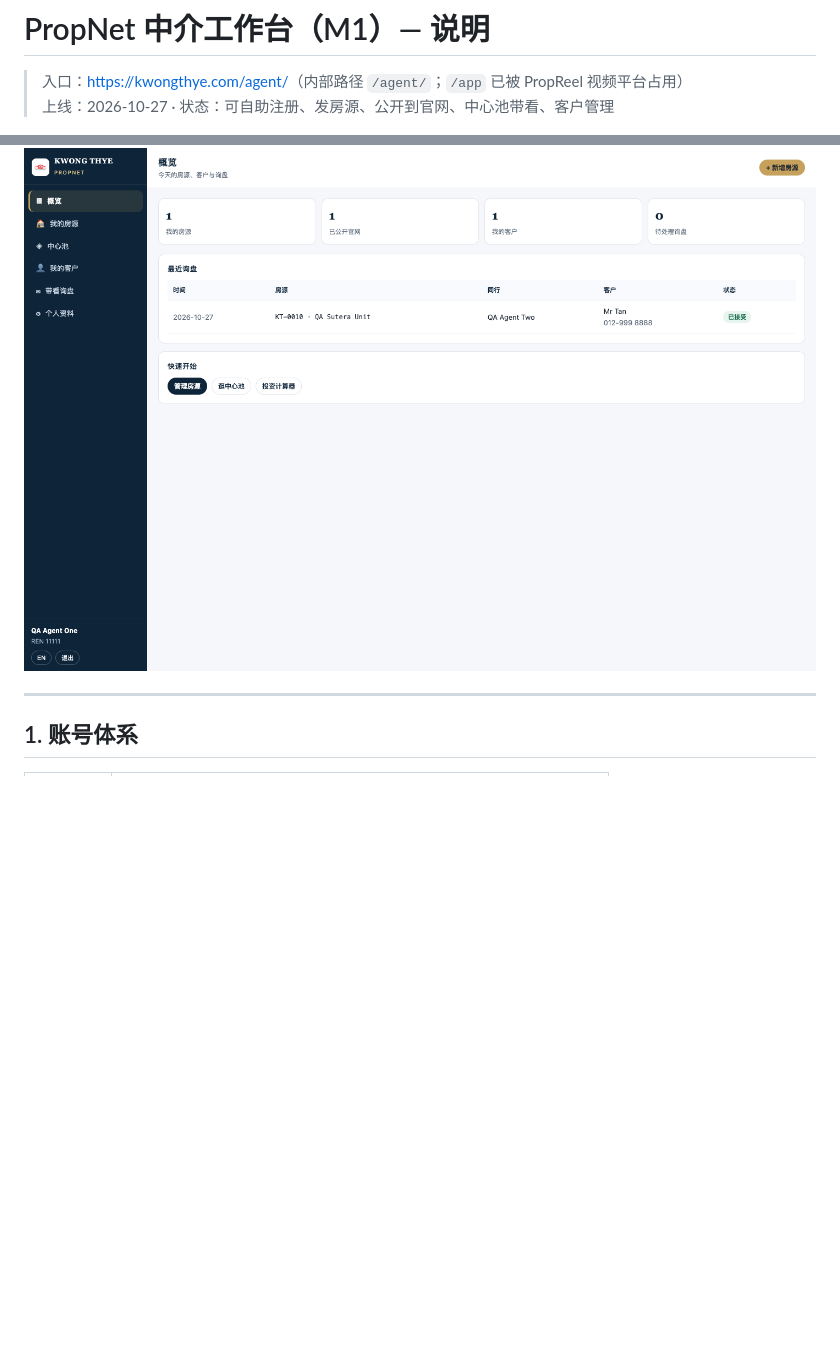
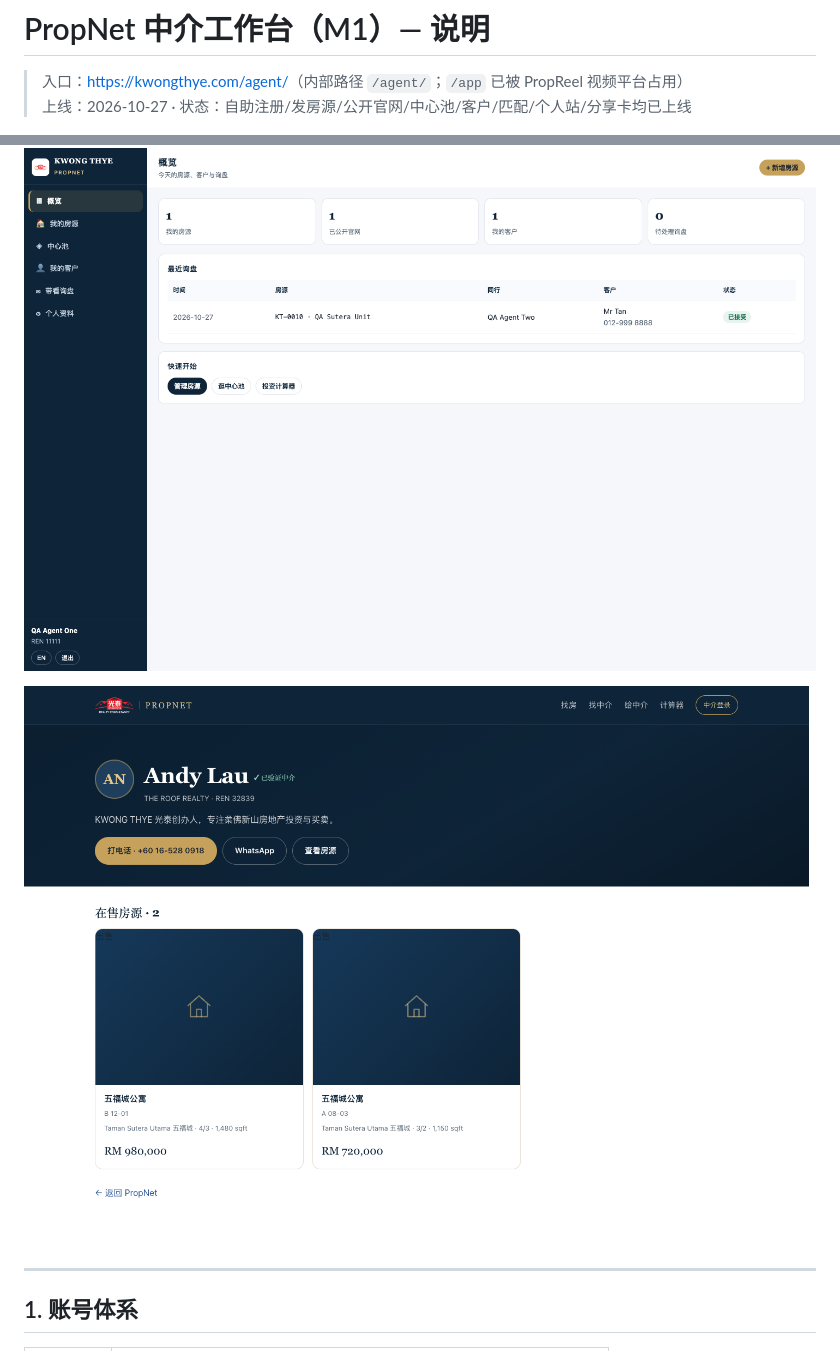
Before and after one commit to jamesyew1314/Property-Investment-calculator, a Markdown page: docs/平台说明_工作台.md, 2 parts joined by grey strips. Drawn GitHub-style; pictures changed too: docs/img/agent-page.png (added); blank space fills up the shorter version.

```diff
--- a/docs/平台说明_工作台.md
+++ b/docs/平台说明_工作台.md
@@ -1,9 +1,11 @@
 # PropNet 中介工作台（M1）— 说明
 
 > 入口：<https://kwongthye.com/agent/>（内部路径 `/agent/`；`/app` 已被 PropReel 视频平台占用）
-> 上线：2026-10-27 · 状态：可自助注册、发房源、公开到官网、中心池带看、客户管理
+> 上线：2026-10-27 · 状态：自助注册/发房源/公开官网/中心池/客户/匹配/个人站/分享卡均已上线
 
 ![工作台概览](img/agent-dashboard.png)
+
+![中介个人站](img/agent-page.png)
 
 ---
 
```
Also changed, not shown: other parts of docs/平台说明_工作台.md (+31 -5 lines), PROJECT.md (+4 -1 lines), docs/img/agent-matches.png (added), docs/img/agent-share-card.png (added), 7 other files.
